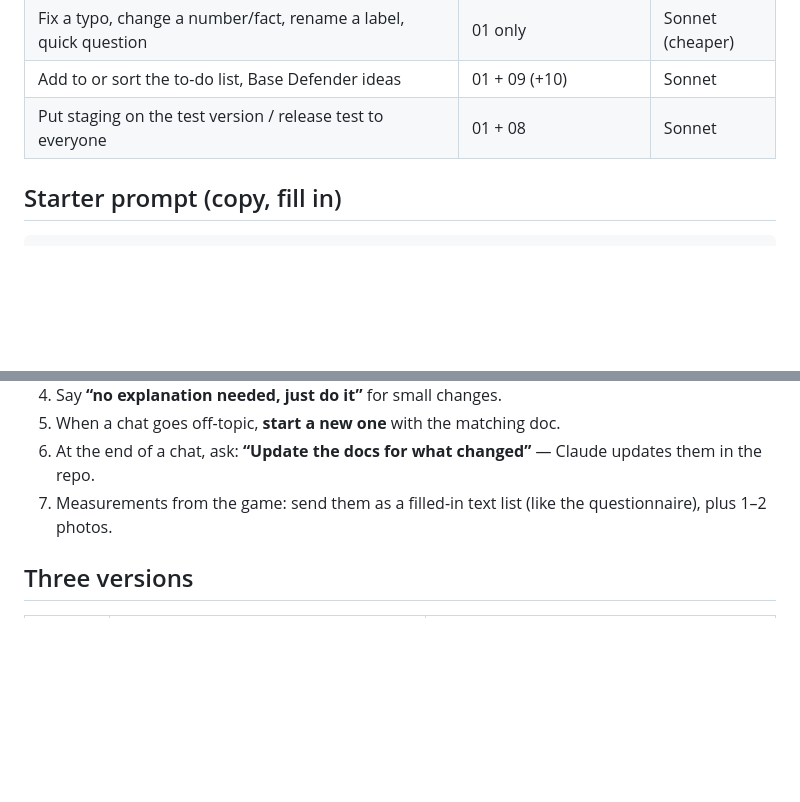
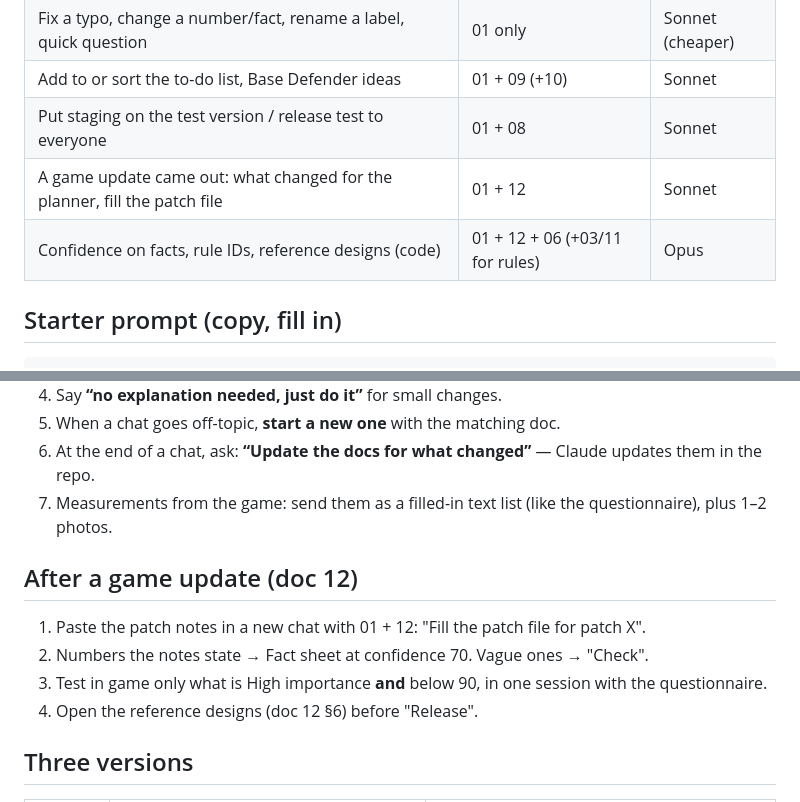
Before and after one commit to Snurras/wardogs-planner, a Markdown page: 00_CHEATSHEET.md, 2 parts joined by grey strips. GitHub-like rendering; blank space fills up the shorter version.

Commit message:
Docs: 12 Facts, confidence and game updates (proposal); cheat sheet rows
Co-Authored-By: Claude Opus 5.5 <noreply@anthropic.com>
Claude-Session: https://claude.ai/code/session_01To2fWm4hE8huUYHeFAwum3

````diff
--- a/00_CHEATSHEET.md
+++ b/00_CHEATSHEET.md
@@ -19,6 +19,8 @@ Every message in a long chat re-sends the whole history (hundreds of screenshots
 | Fix a typo, change a number/fact, rename a label, quick question | 01 only | Sonnet (cheaper) |
 | Add to or sort the to-do list, Base Defender ideas | 01 + 09 (+10) | Sonnet |
 | Put staging on the test version / release test to everyone | 01 + 08 | Sonnet |
+| A game update came out: what changed for the planner, fill the patch file | 01 + 12 | Sonnet |
+| Confidence on facts, rule IDs, reference designs (code) | 01 + 12 + 06 (+03/11 for rules) | Opus |
 
 ## Starter prompt (copy, fill in)
 ```
@@ -37,6 +39,12 @@ Mockup first: <yes/no>.  Put it on staging when done: <yes/no>.
 6. At the end of a chat, ask: **“Update the docs for what changed”** — Claude updates them in the repo.
 7. Measurements from the game: send them as a filled-in text list (like the questionnaire), plus 1–2 photos.
 
+## After a game update (doc 12)
+1. Paste the patch notes in a new chat with 01 + 12: "Fill the patch file for patch X".
+2. Numbers the notes state → Fact sheet at confidence 70. Vague ones → "Check".
+3. Test in game only what is High importance **and** below 90, in one session with the questionnaire.
+4. Open the reference designs (doc 12 §6) before "Release".
+
 ## Three versions
 | Version | Address | Who sees it |
 |---|---|---|
````
Also changed, not shown: 12_FACTS_AND_VERIFICATION.md (added, +255 -0 lines).
